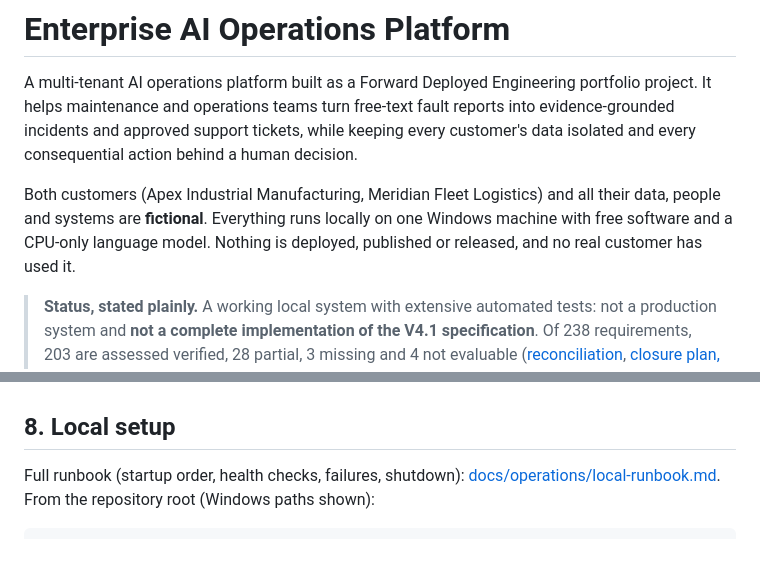
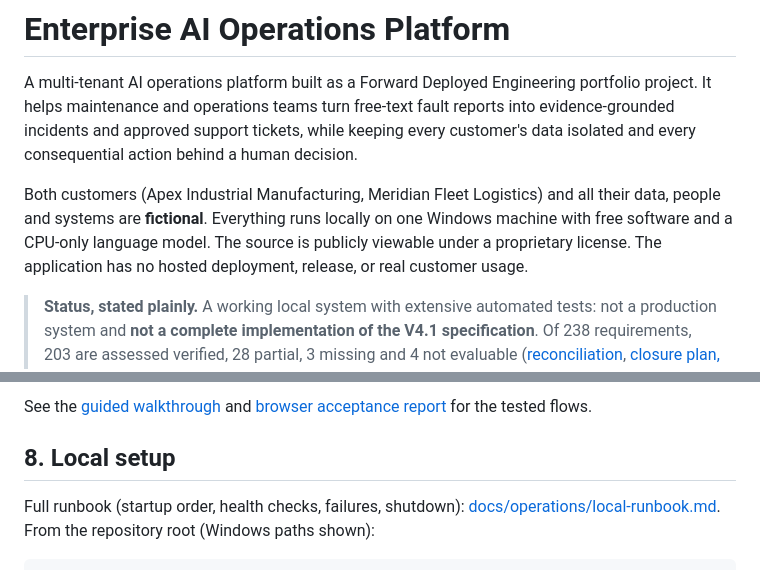
Before and after one commit to cobraroot404-a11y/enterprise-ai-ops-platform, a Markdown page: README.md, 2 parts joined by grey strips. Drawn GitHub-style.

```diff
--- a/README.md
+++ b/README.md
@@ -2,7 +2,7 @@
 
 A multi-tenant AI operations platform built as a Forward Deployed Engineering portfolio project. It helps maintenance and operations teams turn free-text fault reports into evidence-grounded incidents and approved support tickets, while keeping every customer's data isolated and every consequential action behind a human decision.
 
-Both customers (Apex Industrial Manufacturing, Meridian Fleet Logistics) and all their data, people and systems are **fictional**. Everything runs locally on one Windows machine with free software and a CPU-only language model. Nothing is deployed, published or released, and no real customer has used it.
+Both customers (Apex Industrial Manufacturing, Meridian Fleet Logistics) and all their data, people and systems are **fictional**. Everything runs locally on one Windows machine with free software and a CPU-only language model. The source is publicly viewable under a proprietary license. The application has no hosted deployment, release, or real customer usage.
 
 > **Status, stated plainly.** A working local system with extensive automated tests: not a production system and **not a complete implementation of the V4.1 specification**. Of 238 requirements, 203 are assessed verified, 28 partial, 3 missing and 4 not evaluable ([reconciliation](docs/specification/v4.1-reconciliation-matrix.md), [closure plan, 79 unresolved at the tag; 35 remain](docs/planning/requirement-closure-plan.json), [final validation report](docs/planning/final-validation-report.md)). Several AI-quality targets are **not met** (section 20). All tests and evaluations were written by the same author; none is externally certified. The local tag `v4.1.0-local-rc1` marks an engineering checkpoint, not a release.
 
@@ -48,3 +75,4 @@ The [guided walkthrough](docs/customer-delivery/technical-walkthrough.md) descri
+See the [guided walkthrough](docs/customer-delivery/technical-walkthrough.md) and [browser acceptance report](docs/planning/batch5-report.md) for the tested flows.
 
 ## 8. Local setup
 Full runbook (startup order, health checks, failures, shutdown): [docs/operations/local-runbook.md](docs/operations/local-runbook.md). From the repository root (Windows paths shown):
```
Also changed, not shown: other parts of README.md (+29 -2 lines), docs/images/eaop-apex-connectors.png (added), docs/images/eaop-apex-overview.png (added), docs/images/eaop-grounded-maintenance-answer.png (added), docs/images/eaop-integration-health.png (added), docs/images/eaop-supervisor-approval-queue.png (added), docs/images/eaop-ticket-audit-trail.png (added).
